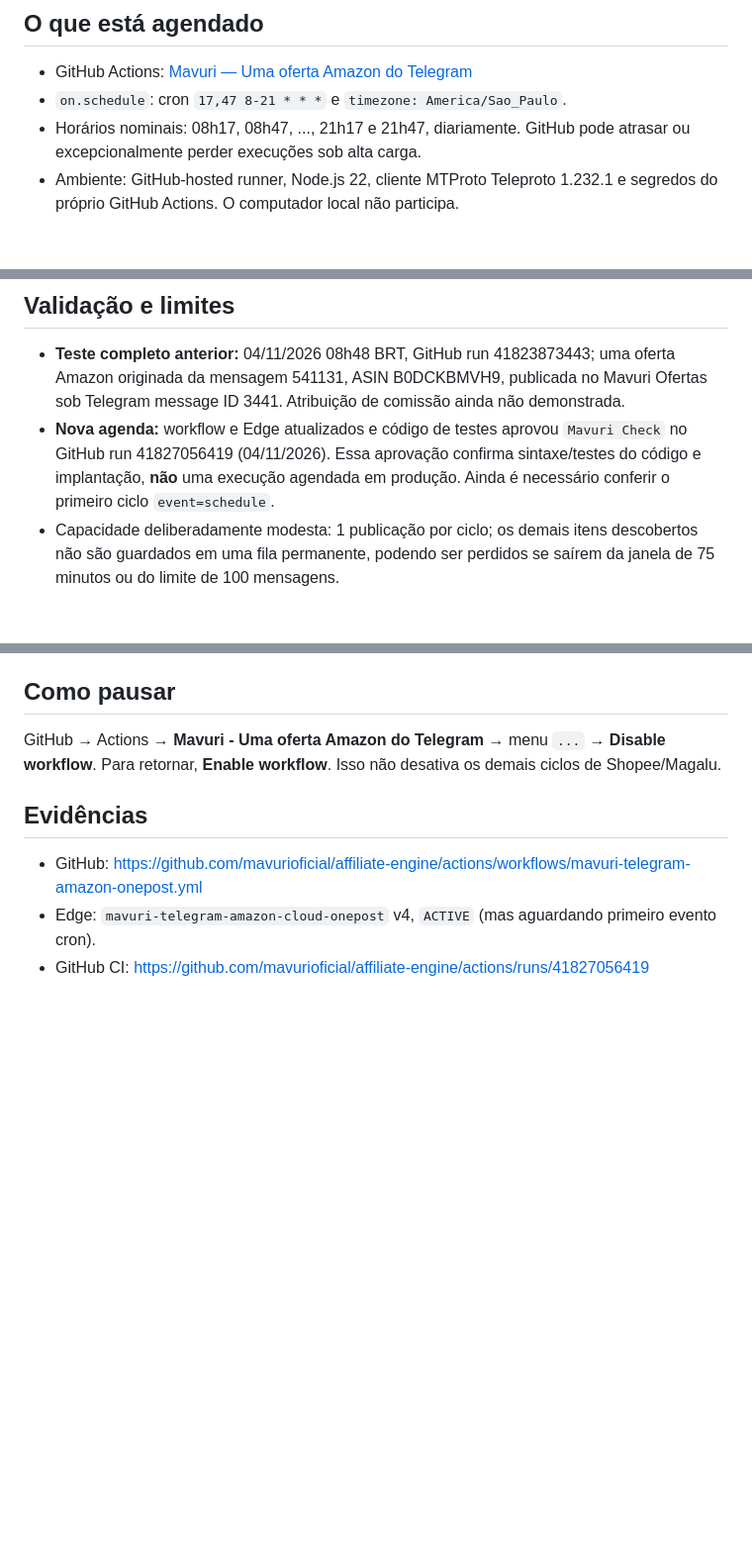
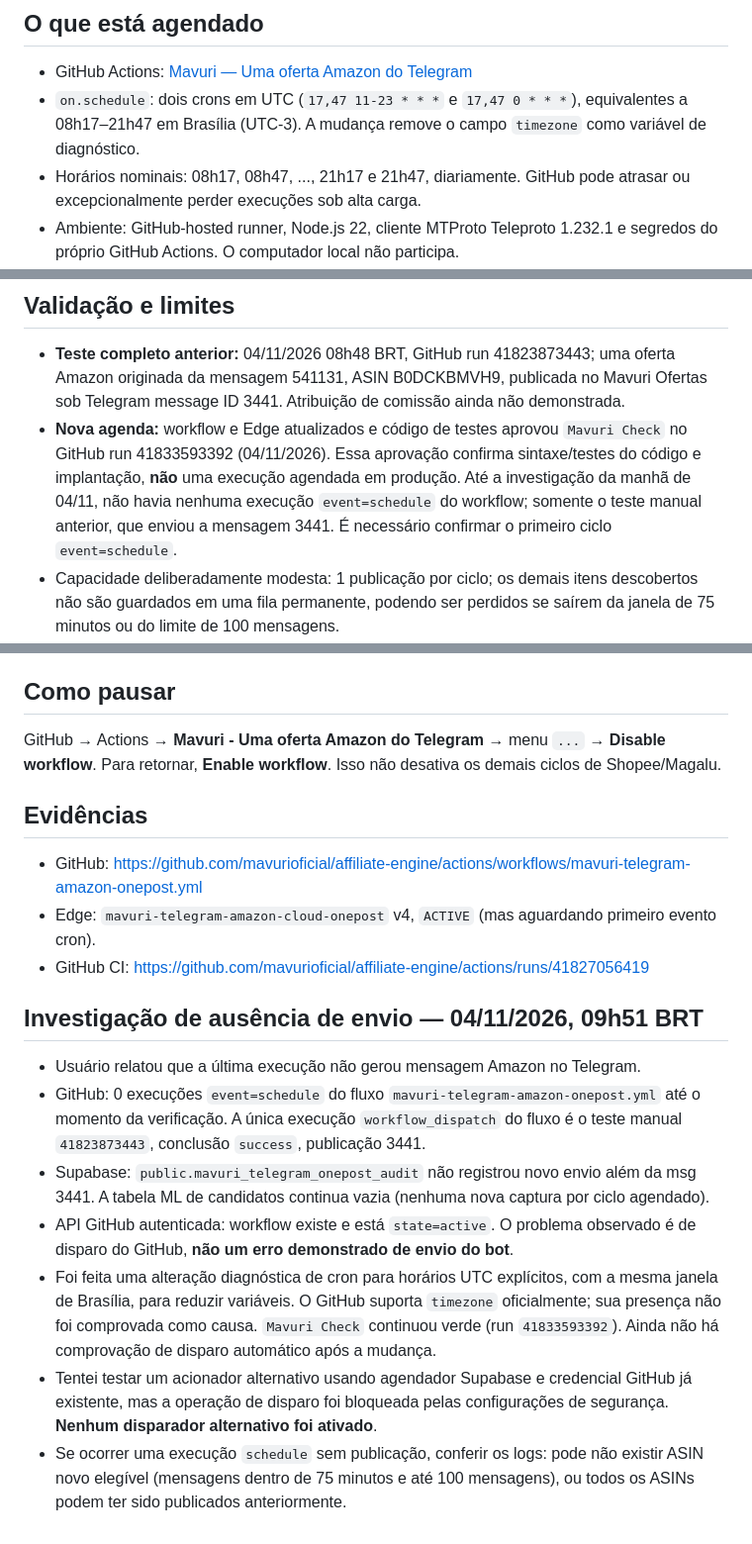
Before and after one commit to mavurioficial/affiliate-engine, a Markdown page: docs/MAVURI_TELEGRAM_AMAZON_SCHEDULED_20261104.md, 3 parts joined by grey strips. Shown at 99% size. Drawn GitHub-style; blank space fills up the shorter version.

Commit message:
docs(mavuri): diagnose missing Amazon schedule runs and record UTC cron troubleshooting

```diff
--- a/docs/MAVURI_TELEGRAM_AMAZON_SCHEDULED_20261104.md
+++ b/docs/MAVURI_TELEGRAM_AMAZON_SCHEDULED_20261104.md
@@ -4,7 +4,7 @@ Configurado em 04/11/2026.
 
 ## O que está agendado
 - GitHub Actions: [Mavuri — Uma oferta Amazon do Telegram](../.github/workflows/mavuri-telegram-amazon-onepost.yml)
-- `on.schedule`: cron `17,47 8-21 * * *` e `timezone: America/Sao_Paulo`.
+- `on.schedule`: dois crons em UTC (`17,47 11-23 * * *` e `17,47 0 * * *`), equivalentes a 08h17–21h47 em Brasília (UTC-3). A mudança remove o campo `timezone` como variável de diagnóstico.
 - Horários nominais: 08h17, 08h47, ..., 21h17 e 21h47, diariamente. GitHub pode atrasar ou excepcionalmente perder execuções sob alta carga.
 - Ambiente: GitHub-hosted runner, Node.js 22, cliente MTProto Teleproto 1.232.1 e segredos do próprio GitHub Actions. O computador local não participa.
 - Fonte: @GRUPOTABUGADO, usando a sessão Telegram pessoal existente; **não** adiciona bot à origem.
@@ -18,7 +18,7 @@ Configurado em 04/11/2026.
 
 ## Validação e limites
 - **Teste completo anterior:** 04/11/2026 08h48 BRT, GitHub run 41823873443; uma oferta Amazon originada da mensagem 541131, ASIN B0DCKBMVH9, publicada no Mavuri Ofertas sob Telegram message ID 3441. Atribuição de comissão ainda não demonstrada.
-- **Nova agenda:** workflow e Edge atualizados e código de testes aprovou `Mavuri Check` no GitHub run 41827056419 (04/11/2026). Essa aprovação confirma sintaxe/testes do código e implantação, **não** uma execução agendada em produção. Ainda é necessário conferir o primeiro ciclo `event=schedule`.
+- **Nova agenda:** workflow e Edge atualizados e código de testes aprovou `Mavuri Check` no GitHub run 41833593392 (04/11/2026). Essa aprovação confirma sintaxe/testes do código e implantação, **não** uma execução agendada em produção. Até a investigação da manhã de 04/11, não havia nenhuma execução `event=schedule` do workflow; somente o teste manual anterior, que enviou a mensagem 3441. É necessário confirmar o primeiro ciclo `event=schedule`.
 - Capacidade deliberadamente modesta: 1 publicação por ciclo; os demais itens descobertos não são guardados em uma fila permanente, podendo ser perdidos se saírem da janela de 75 minutos ou do limite de 100 mensagens.
 - Nome extraído de postagem não é garantia de correspondência com o ASIN; o fallback genérico impede alegação de nome em casos incertos. A revisão de título, preço, estoque, comissão, categorias e níveis de filtragem será uma etapa posterior.
 - Esta automação depende da disponibilidade do GitHub Actions, da sessão Telegram e da permissão de acesso/reutilização da fonte; revise as regras do grupo e do programa Amazon.
@@ -31,3 +31,13 @@ GitHub → Actions → **Mavuri - Uma oferta Amazon do Telegram** → menu `...`
 - GitHub: https://github.com/mavurioficial/affiliate-engine/actions/workflows/mavuri-telegram-amazon-onepost.yml
 - Edge: `mavuri-telegram-amazon-cloud-onepost` v4, `ACTIVE` (mas aguardando primeiro evento cron).
 - GitHub CI: https://github.com/mavurioficial/affiliate-engine/actions/runs/41827056419
+
+## Investigação de ausência de envio — 04/11/2026, 09h51 BRT
+
+- Usuário relatou que a última execução não gerou mensagem Amazon no Telegram.
+- GitHub: 0 execuções `event=schedule` do fluxo `mavuri-telegram-amazon-onepost.yml` até o momento da verificação. A única execução `workflow_dispatch` do fluxo é o teste manual `41823873443`, conclusão `success`, publicação 3441.
+- Supabase: `public.mavuri_telegram_onepost_audit` não registrou novo envio além da msg 3441. A tabela ML de candidatos continua vazia (nenhuma nova captura por ciclo agendado).
+- API GitHub autenticada: workflow existe e está `state=active`. O problema observado é de disparo do GitHub, **não um erro demonstrado de envio do bot**.
+- Foi feita uma alteração diagnóstica de cron para horários UTC explícitos, com a mesma janela de Brasília, para reduzir variáveis. O GitHub suporta `timezone` oficialmente; sua presença não foi comprovada como causa. `Mavuri Check` continuou verde (run `41833593392`). Ainda não há comprovação de disparo automático após a mudança.
+- Tentei testar um acionador alternativo usando agendador Supabase e credencial GitHub já existente, mas a operação de disparo foi bloqueada pelas configurações de segurança. **Nenhum disparador alternativo foi ativado**.
+- Se ocorrer uma execução `schedule` sem publicação, conferir os logs: pode não existir ASIN novo elegível (mensagens dentro de 75 minutos e até 100 mensagens), ou todos os ASINs podem ter sido publicados anteriormente.
```
